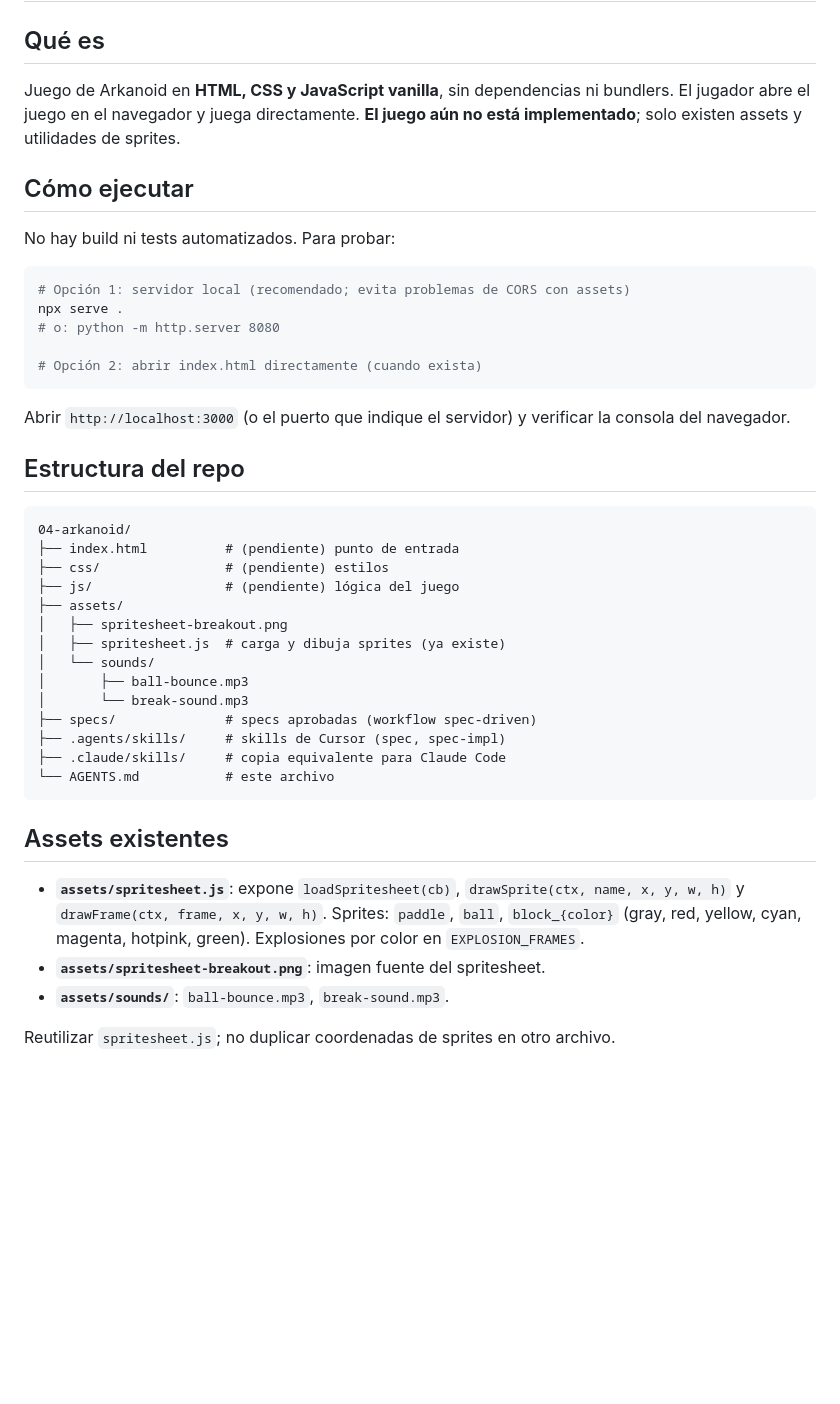
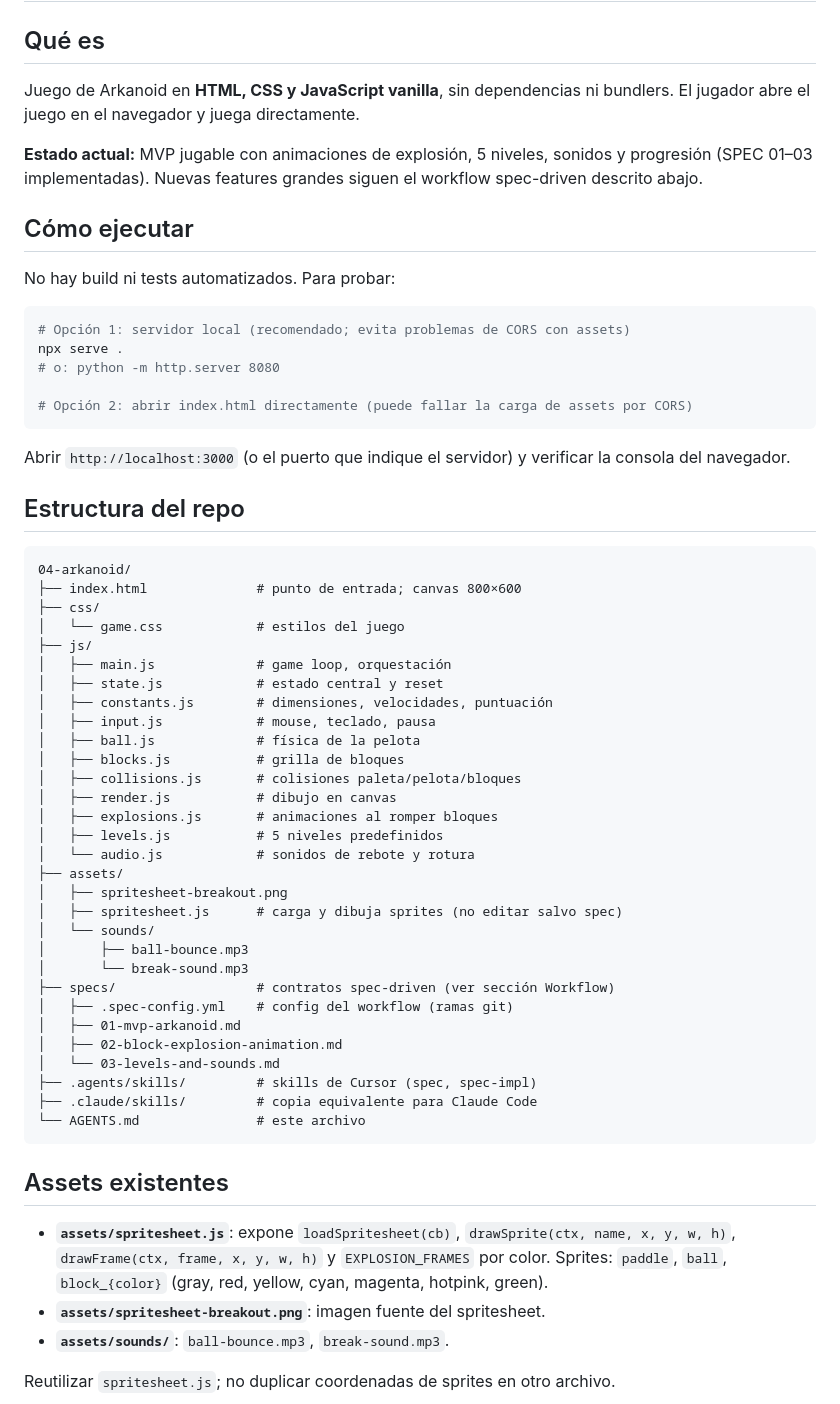
Before and after one commit to xElSebax/04-arkanoid, a Markdown page: AGENTS.md, the part around one of its changes. Rendered like a GitHub page; blank space fills up the shorter version.

````diff
--- a/AGENTS.md
+++ b/AGENTS.md
@@ -2,7 +2,9 @@
 
 ## Qué es
 
-Juego de Arkanoid en **HTML, CSS y JavaScript vanilla**, sin dependencias ni bundlers. El jugador abre el juego en el navegador y juega directamente. **El juego aún no está implementado**; solo existen assets y utilidades de sprites.
+Juego de Arkanoid en **HTML, CSS y JavaScript vanilla**, sin dependencias ni bundlers. El jugador abre el juego en el navegador y juega directamente.
+
+**Estado actual:** MVP jugable con animaciones de explosión, 5 niveles, sonidos y progresión (SPEC 01–03 implementadas). Nuevas features grandes siguen el workflow spec-driven descrito abajo.
 
 ## Cómo ejecutar
 
@@ -13,7 +15,7 @@ No hay build ni tests automatizados. Para probar:
 npx serve .
 # o: python -m http.server 8080
 
-# Opción 2: abrir index.html directamente (cuando exista)
+# Opción 2: abrir index.html directamente (puede fallar la carga de assets por CORS)
 ```
 
 Abrir `http://localhost:3000` (o el puerto que indique el servidor) y verificar la consola del navegador.
@@ -22,24 +24,40 @@ Abrir `http://localhost:3000` (o el puerto que indique el servidor) y verificar
 
 ```
 04-arkanoid/
-├── index.html          # (pendiente) punto de entrada
-├── css/                # (pendiente) estilos
-├── js/                 # (pendiente) lógica del juego
+├── index.html              # punto de entrada; canvas 800×600
+├── css/
+│   └── game.css            # estilos del juego
+├── js/
+│   ├── main.js             # game loop, orquestación
+│   ├── state.js            # estado central y reset
+│   ├── constants.js        # dimensiones, velocidades, puntuación
+│   ├── input.js            # mouse, teclado, pausa
+│   ├── ball.js             # física de la pelota
+│   ├── blocks.js           # grilla de bloques
+│   ├── collisions.js       # colisiones paleta/pelota/bloques
+│   ├── render.js           # dibujo en canvas
+│   ├── explosions.js       # animaciones al romper bloques
+│   ├── levels.js           # 5 niveles predefinidos
+│   └── audio.js            # sonidos de rebote y rotura
 ├── assets/
 │   ├── spritesheet-breakout.png
-│   ├── spritesheet.js  # carga y dibuja sprites (ya existe)
+│   ├── spritesheet.js      # carga y dibuja sprites (no editar salvo spec)
 │   └── sounds/
 │       ├── ball-bounce.mp3
 │       └── break-sound.mp3
-├── specs/              # specs aprobadas (workflow spec-driven)
-├── .agents/skills/     # skills de Cursor (spec, spec-impl)
-├── .claude/skills/     # copia equivalente para Claude Code
-└── AGENTS.md           # este archivo
+├── specs/                  # contratos spec-driven (ver sección Workflow)
+│   ├── .spec-config.yml    # config del workflow (ramas git)
+│   ├── 01-mvp-arkanoid.md
+│   ├── 02-block-explosion-animation.md
+│   └── 03-levels-and-sounds.md
+├── .agents/skills/         # skills de Cursor (spec, spec-impl)
+├── .claude/skills/         # copia equivalente para Claude Code
+└── AGENTS.md               # este archivo
 ```
 
 ## Assets existentes
 
-- **`assets/spritesheet.js`**: expone `loadSpritesheet(cb)`, `drawSprite(ctx, name, x, y, w, h)` y `drawFrame(ctx, frame, x, y, w, h)`. Sprites: `paddle`, `ball`, `block_{color}` (gray, red, yellow, cyan, magenta, hotpink, green). Explosiones por color en `EXPLOSION_FRAMES`.
+- **`assets/spritesheet.js`**: expone `loadSpritesheet(cb)`, `drawSprite(ctx, name, x, y, w, h)`, `drawFrame(ctx, frame, x, y, w, h)` y `EXPLOSION_FRAMES` por color. Sprites: `paddle`, `ball`, `block_{color}` (gray, red, yellow, cyan, magenta, hotpink, green).
 - **`assets/spritesheet-breakout.png`**: imagen fuente del spritesheet.
 - **`assets/sounds/`**: `ball-bounce.mp3`, `break-sound.mp3`.
 
````
Also changed, not shown: other parts of AGENTS.md (+95 -9 lines).
